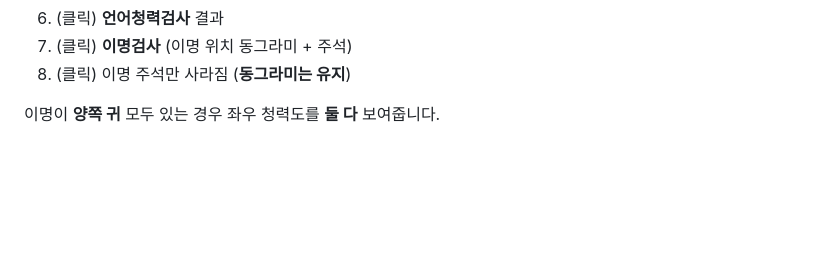
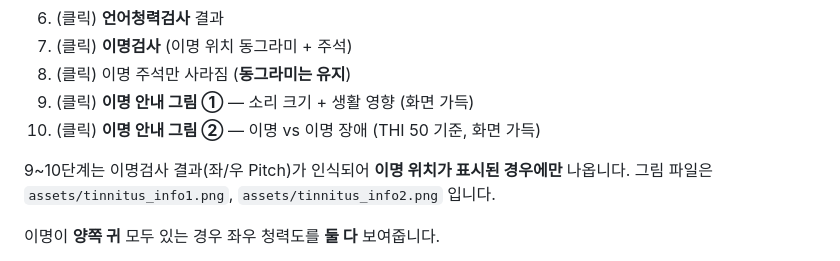
Before and after one commit to silverylaker-cmyk/PTAIA, a Markdown page: README.md, the part around the change. GitHub-like rendering; blank space fills up the shorter version.

Commit message:
docs: describe tinnitus info slides in README
Co-Authored-By: Claude Opus 5.5 <noreply@anthropic.com>
Claude-Session: https://claude.ai/code/session_01KHBBjvMeM4DaUXRiggkCbX

```diff
--- a/README.md
+++ b/README.md
@@ -41,6 +41,11 @@ PDF를 올리면 한 화면씩 보여주며, **화면을 클릭(또는 마우스
 6. (클릭) **언어청력검사** 결과
 7. (클릭) **이명검사** (이명 위치 동그라미 + 주석)
 8. (클릭) 이명 주석만 사라짐 (**동그라미는 유지**)
+9. (클릭) **이명 안내 그림 ①** — 소리 크기 + 생활 영향 (화면 가득)
+10. (클릭) **이명 안내 그림 ②** — 이명 vs 이명 장애 (THI 50 기준, 화면 가득)
+
+9~10단계는 이명검사 결과(좌/우 Pitch)가 인식되어 **이명 위치가 표시된 경우에만** 나옵니다.
+그림 파일은 `assets/tinnitus_info1.png`, `assets/tinnitus_info2.png` 입니다.
 
 이명이 **양쪽 귀** 모두 있는 경우 좌우 청력도를 **둘 다** 보여줍니다.
 
```
